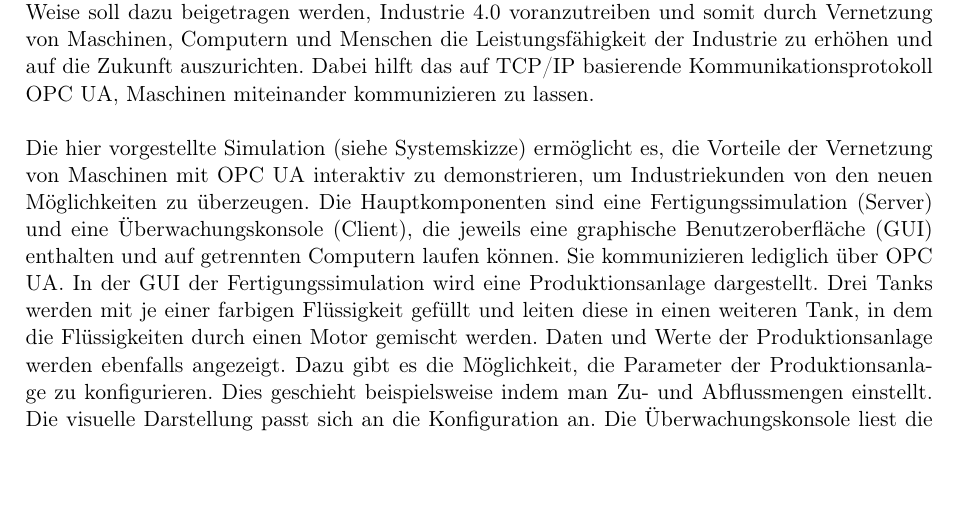
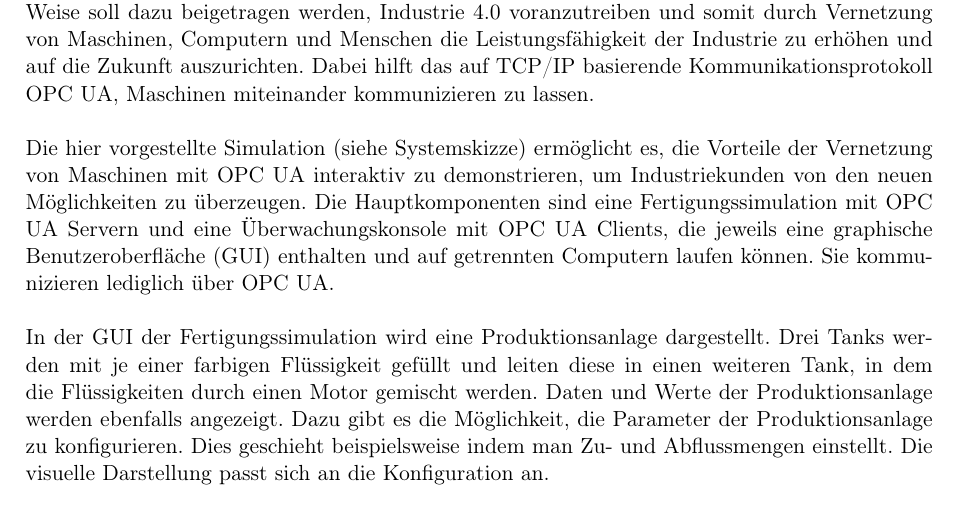
Before and after one commit to ByteHamster/PSE, a LaTeX document (docs/Pflichtenheft.tex): part of page 4 of 38, cut so that both start at the same text, the shorter picture padded with empty space. Compiled offline with pdfLaTeX.

Commit message:
[doc] Check Einleitung

```diff
--- a/docs/Pflichtenheft.tex
+++ b/docs/Pflichtenheft.tex
@@ -49,16 +49,20 @@ Transparenz bietet. Auf diese Weise soll dazu beigetragen werden, Industrie 4.0
 Maschinen, Computern und Menschen die Leistungsfähigkeit der Industrie zu erhöhen und auf die Zukunft auszurichten.
 Dabei hilft das auf \gls{TCP/IP} basierende Kommunikationsprotokoll \gls{OPC UA}, Maschinen miteinander kommunizieren zu lassen.
 
-Die hier vorgestellte Simulation (siehe Systemskizze) ermöglicht es, die Vorteile der Vernetzung von Maschinen mit \gls{OPC UA} interaktiv zu demonstrieren, um Industriekunden von den neuen Möglichkeiten zu überzeugen.
-Die Hauptkomponenten sind eine \gls{Fertigungssimulation} (Server) und eine \gls{Uberwachungskonsole} (Client),
-die jeweils eine graphische Benutzeroberfläche (\gls{GUI}) enthalten und auf getrennten Computern laufen können.
-Sie kommunizieren lediglich über \gls{OPC UA}.
+Die hier vorgestellte Simulation (siehe Systemskizze) ermöglicht es, die Vorteile der Vernetzung von Maschinen mit \gls{OPC UA} interaktiv
+zu demonstrieren, um Industriekunden von den neuen Möglichkeiten zu überzeugen. Die Hauptkomponenten sind eine \gls{Fertigungssimulation}
+mit \glslink{OPC UA Server}{OPC UA Servern} und eine \gls{Uberwachungskonsole} mit \glspl{OPC UA Client}, die jeweils eine graphische
+Benutzeroberfläche (\gls{GUI}) enthalten und auf getrennten Computern laufen können. Sie kommunizieren lediglich über \gls{OPC UA}.
+
 In der GUI der \gls{Fertigungssimulation} wird eine \gls{Produktionsanlage} dargestellt.
 Drei Tanks werden mit je einer farbigen Flüssigkeit gefüllt und leiten diese in einen weiteren Tank,
-in dem die Flüssigkeiten durch einen Motor gemischt werden. Daten und Werte der \gls{Produktionsanlage} werden ebenfalls angezeigt. Dazu gibt es
-die Möglichkeit, die Parameter der \gls{Produktionsanlage} zu konfigurieren. Dies geschieht beispielsweise indem man Zu- und Abflussmengen einstellt. Die visuelle Darstellung passt sich an die Konfiguration an.
+in dem die Flüssigkeiten durch einen Motor gemischt werden. Daten und Werte der \gls{Produktionsanlage} werden ebenfalls angezeigt. Dazu gibt
+es die Möglichkeit, die Parameter der \gls{Produktionsanlage} zu konfigurieren. Dies geschieht beispielsweise indem man Zu- und Abflussmengen
+einstellt. Die visuelle Darstellung passt sich an die Konfiguration an.
+
 Die \gls{Uberwachungskonsole} liest die Daten der \gls{Fertigungssimulation}, stellt sie optisch ansprechend in einem Monitoring dar
-und kann Alarme anzeigen, die vom \gls{OPC UA Server} empfangen werden. Das Monitoring ist ebenfalls konfigurierbar. Es ist etwa möglich, Filter auf Variablen anzuwenden. Allerdings hat die \gls{Uberwachungskonsole} keinen Einfluss auf die \gls{Fertigungssimulation}.
+und kann Alarme anzeigen, die vom \gls{OPC UA Server} empfangen werden. Das Monitoring ist ebenfalls konfigurierbar. Es ist etwa möglich, Filter
+auf Variablen anzuwenden. Allerdings hat die \gls{Uberwachungskonsole} keinen Einfluss auf die \gls{Fertigungssimulation}.
 
 \pagebreak
 \section{Zielbestimmung}
```
